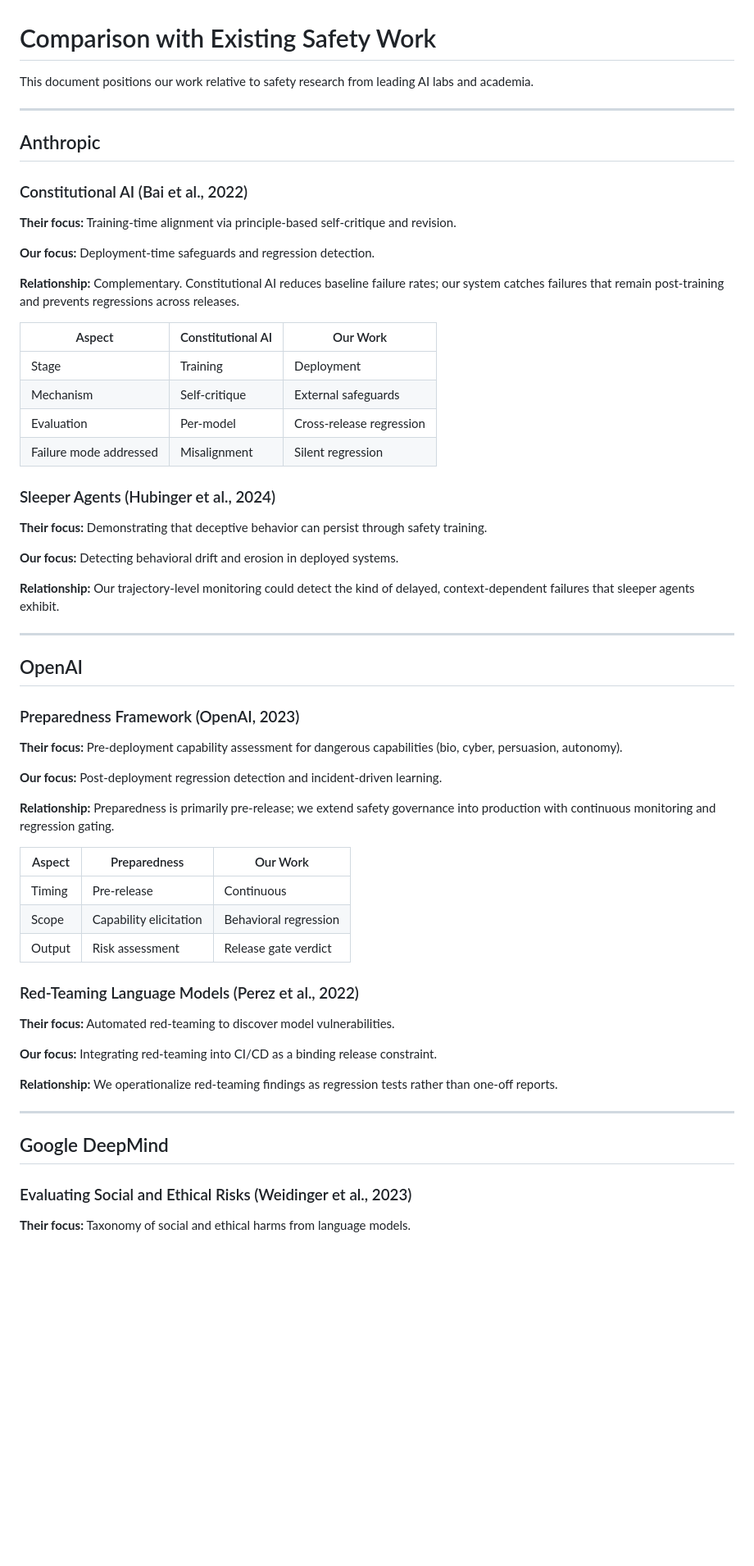
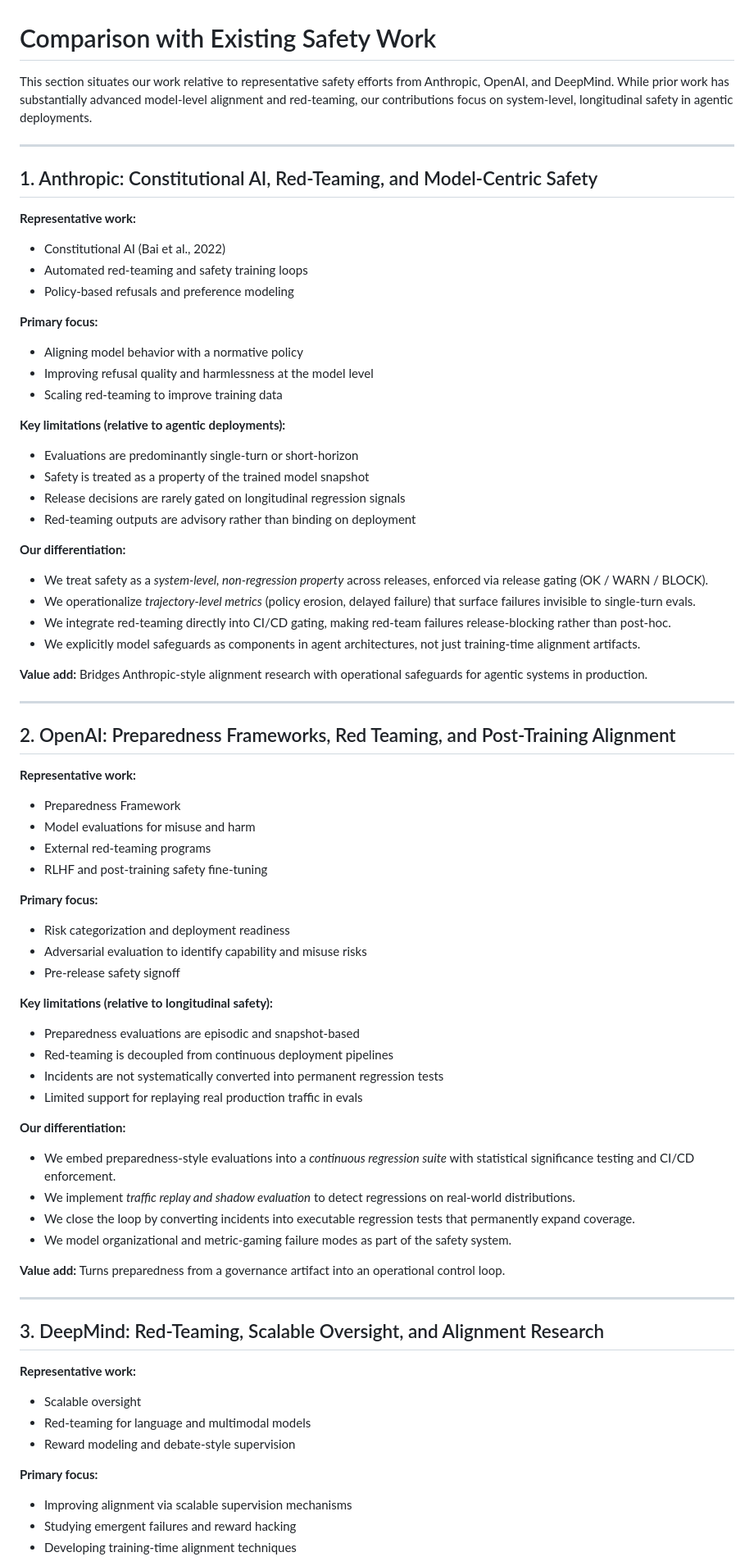
Before and after one commit to yingchen-coding/agentic-safety-systems-whitepaper, a Markdown page: COMPARISON.md, the part around one of its changes. Shown at 82% size. GitHub-like rendering; blank space fills up the shorter version.

```diff
--- a/COMPARISON.md
+++ b/COMPARISON.md
@@ -1,65 +1,77 @@
 # Comparison with Existing Safety Work
 
-This document positions our work relative to safety research from leading AI labs and academia.
+This section situates our work relative to representative safety efforts from Anthropic, OpenAI, and DeepMind. While prior work has substantially advanced model-level alignment and red-teaming, our contributions focus on system-level, longitudinal safety in agentic deployments.
 
 ---
 
-## Anthropic
+## 1. Anthropic: Constitutional AI, Red-Teaming, and Model-Centric Safety
 
-### Constitutional AI (Bai et al., 2022)
+**Representative work:**
+- Constitutional AI (Bai et al., 2022)
+- Automated red-teaming and safety training loops
+- Policy-based refusals and preference modeling
 
-**Their focus:** Training-time alignment via principle-based self-critique and revision.
+**Primary focus:**
+- Aligning model behavior with a normative policy
+- Improving refusal quality and harmlessness at the model level
+- Scaling red-teaming to improve training data
 
-**Our focus:** Deployment-time safeguards and regression detection.
+**Key limitations (relative to agentic deployments):**
+- Evaluations are predominantly single-turn or short-horizon
+- Safety is treated as a property of the trained model snapshot
+- Release decisions are rarely gated on longitudinal regression signals
+- Red-teaming outputs are advisory rather than binding on deployment
 
-**Relationship:** Complementary. Constitutional AI reduces baseline failure rates; our system catches failures that remain post-training and prevents regressions across releases.
+**Our differentiation:**
+- We treat safety as a *system-level, non-regression property* across releases, enforced via release gating (OK / WARN / BLOCK).
+- We operationalize *trajectory-level metrics* (policy erosion, delayed failure) that surface failures invisible to single-turn evals.
+- We integrate red-teaming directly into CI/CD gating, making red-team failures release-blocking rather than post-hoc.
+- We explicitly model safeguards as components in agent architectures, not just training-time alignment artifacts.
 
-| Aspect | Constitutional AI | Our Work |
-|--------|------------------|----------|
-| Stage | Training | Deployment |
-| Mechanism | Self-critique | External safeguards |
-| Evaluation | Per-model | Cross-release regression |
-| Failure mode addressed | Misalignment | Silent regression |
-
-### Sleeper Agents (Hubinger et al., 2024)
-
-**Their focus:** Demonstrating that deceptive behavior can persist through safety training.
-
-**Our focus:** Detecting behavioral drift and erosion in deployed systems.
-
-**Relationship:** Our trajectory-level monitoring could detect the kind of delayed, context-dependent failures that sleeper agents exhibit.
+**Value add:**
+Bridges Anthropic-style alignment research with operational safeguards for agentic systems in production.
 
 ---
 
-## OpenAI
+## 2. OpenAI: Preparedness Frameworks, Red Teaming, and Post-Training Alignment
 
-### Preparedness Framework (OpenAI, 2023)
+**Representative work:**
+- Preparedness Framework
+- Model evaluations for misuse and harm
+- External red-teaming programs
+- RLHF and post-training safety fine-tuning
 
-**Their focus:** Pre-deployment capability assessment for dangerous capabilities (bio, cyber, persuasion, autonomy).
+**Primary focus:**
+- Risk categorization and deployment readiness
+- Adversarial evaluation to identify capability and misuse risks
+- Pre-release safety signoff
 
-**Our focus:** Post-deployment regression detection and incident-driven learning.
+**Key limitations (relative to longitudinal safety):**
+- Preparedness evaluations are episodic and snapshot-based
+- Red-teaming is decoupled from continuous deployment pipelines
+- Incidents are not systematically converted into permanent regression tests
+- Limited support for replaying real production traffic in evals
 
-**Relationship:** Preparedness is primarily pre-release; we extend safety governance into production with continuous monitoring and regression gating.
+**Our differentiation:**
+- We embed preparedness-style evaluations into a *continuous regression suite* with statistical significance testing and CI/CD enforcement.
+- We implement *traffic replay and shadow evaluation* to detect regressions on real-world distributions.
+- We close the loop by converting incidents into executable regression tests that permanently expand coverage.
+- We model organizational and metric-gaming failure modes as part of the safety system.
 
-| Aspect | Preparedness | Our Work |
-|--------|-------------|----------|
-| Timing | Pre-release | Continuous |
-| Scope | Capability elicitation | Behavioral regression |
-| Output | Risk assessment | Release gate verdict |
-
-### Red-Teaming Language Models (Perez et al., 2022)
-
-**Their focus:** Automated red-teaming to discover model vulnerabilities.
-
-**Our focus:** Integrating red-teaming into CI/CD as a binding release constraint.
-
-**Relationship:** We operationalize red-teaming findings as regression tests rather than one-off reports.
+**Value add:**
+Turns preparedness from a governance artifact into an operational control loop.
 
 ---
 
-## Google DeepMind
+## 3. DeepMind: Red-Teaming, Scalable Oversight, and Alignment Research
 
-### Evaluating Social and Ethical Risks (Weidinger et al., 2023)
+**Representative work:**
+- Scalable oversight
+- Red-teaming for language and multimodal models
+- Reward modeling and debate-style supervision
 
-**Their focus:** Taxonomy of social and ethical harms from language models.
+**Primary focus:**
+- Improving alignment via scalable supervision mechanisms
+- Studying emergent failures and reward hacking
+- Developing training-time alignment techniques
 
```
Also changed, not shown: other parts of COMPARISON.md (+45 -64 lines).
